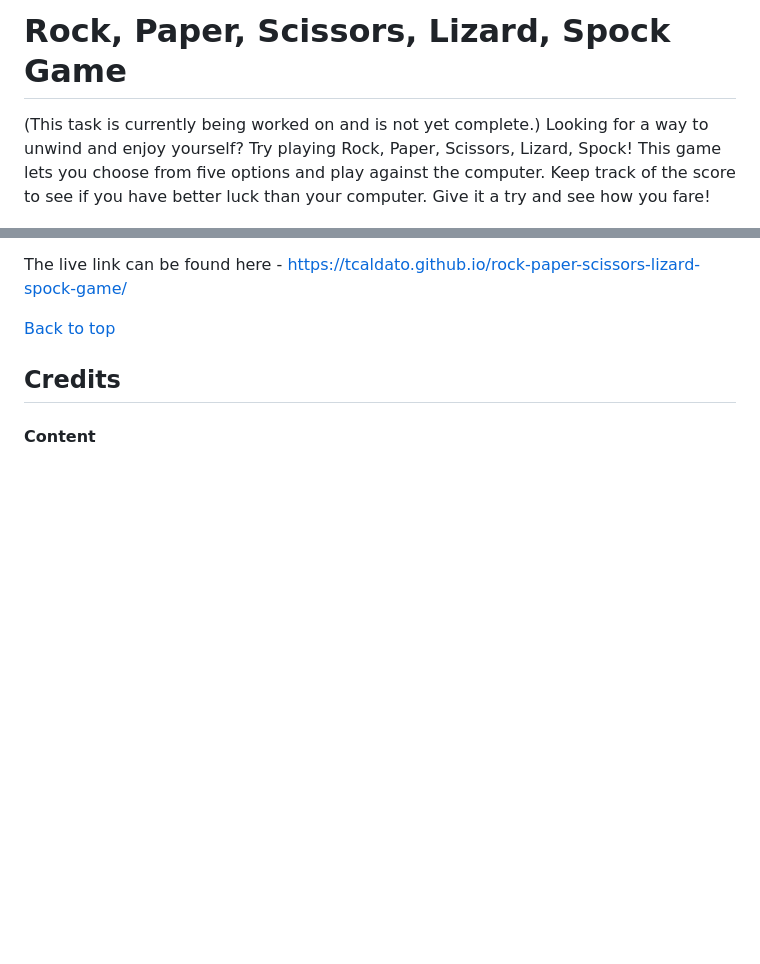
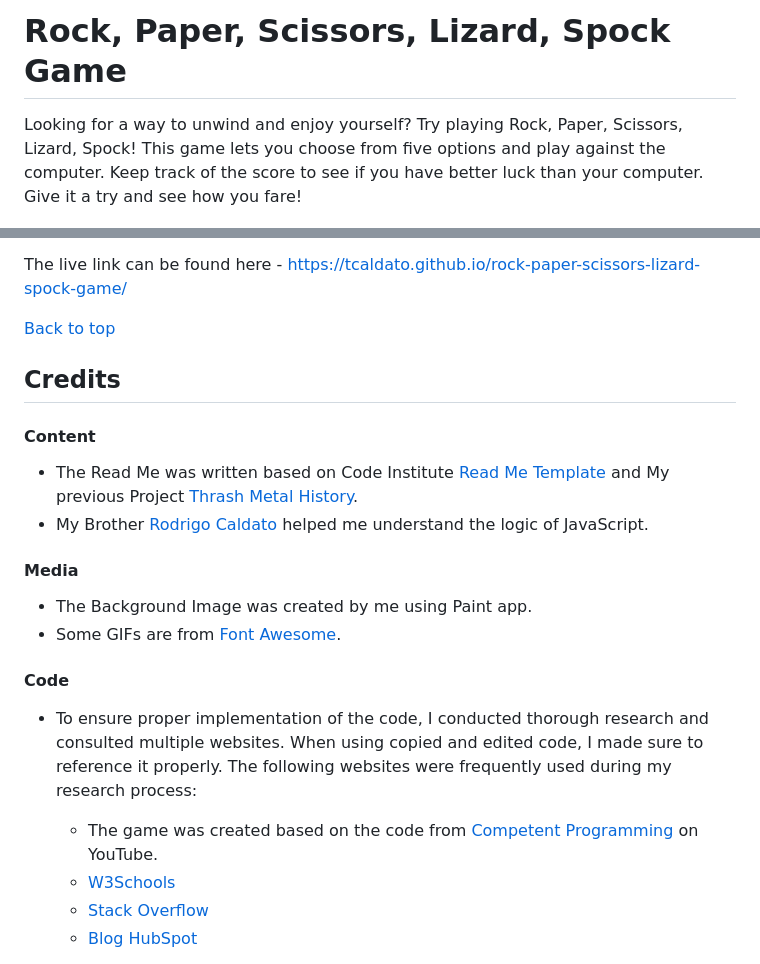
Before and after one commit to TCaldato/rock-paper-scissors-lizard-spock-game, a Markdown page: README.md, 2 parts joined by grey strips. Drawn GitHub-style; blank space fills up the shorter version.

Commit message:
Added more information on the README about Issue and Bugs, Content, Media and Code. Added the introduction of the TESTING file

```diff
--- a/README.md
+++ b/README.md
@@ -1,6 +1,6 @@
 
 # Rock, Paper, Scissors, Lizard, Spock Game
-(This task is currently being worked on and is not yet complete.)
+
 Looking for a way to unwind and enjoy yourself? Try playing Rock, Paper, Scissors, Lizard, Spock! This game lets you choose from five options and play against the computer. Keep track of the score to see if you have better luck than your computer. Give it a try and see how you fare!
 
 ![Responsive Mockup Images](assets/images/readme/responsive.jpg)
@@ -176,3 +178,21 @@ The live link can be found here - https://tcaldato.github.io/rock-paper-scissors
 ## Credits
 
 #### Content
+
+ - The Read Me was written based on Code Institute [Read Me Template](https://github.com/Code-Institute-Solutions/readme-template) and My previous Project [Thrash Metal History](https://github.com/TCaldato/portfolio1-metal).
+ - My Brother [Rodrigo Caldato](https://www.linkedin.com/in/rodrigo-caldato-391137115/) helped me understand the logic of JavaScript.
+
+#### Media
+
+- The Background Image was created by me using Paint app.
+- Some GIFs are from [Font Awesome](https://fontawesome.com/).
+
+#### Code
+
+- To ensure proper implementation of the code, I conducted thorough research and consulted multiple websites. When using copied and edited code, I made sure to reference it properly. The following websites were frequently used during my research process:
+
+    - The game was created based on the code from [Competent Programming](https://www.youtube.com/watch?v=lV2BMXdsDmc) on YouTube.
+    - [W3Schools](https://www.w3schools.com/#gsc.tab=0)
+    - [Stack Overflow](https://stackoverflow.com/)
+    - [Blog HubSpot](https://blog.hubspot.com/)
+
```
Also changed, not shown: other parts of README.md (+7 -4 lines).
